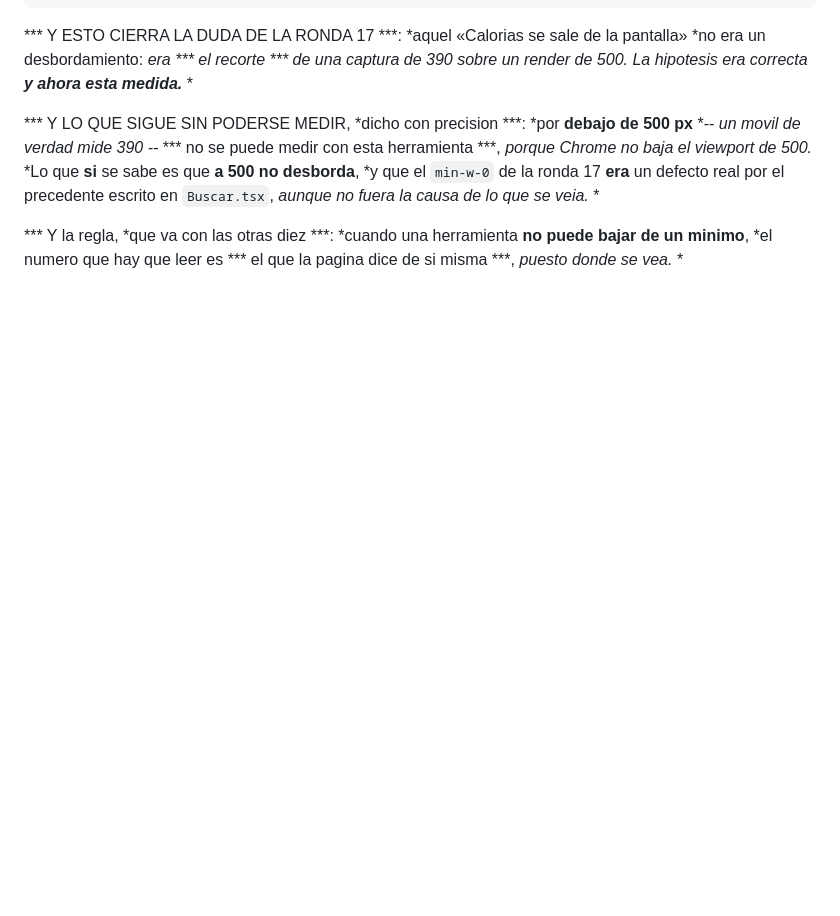
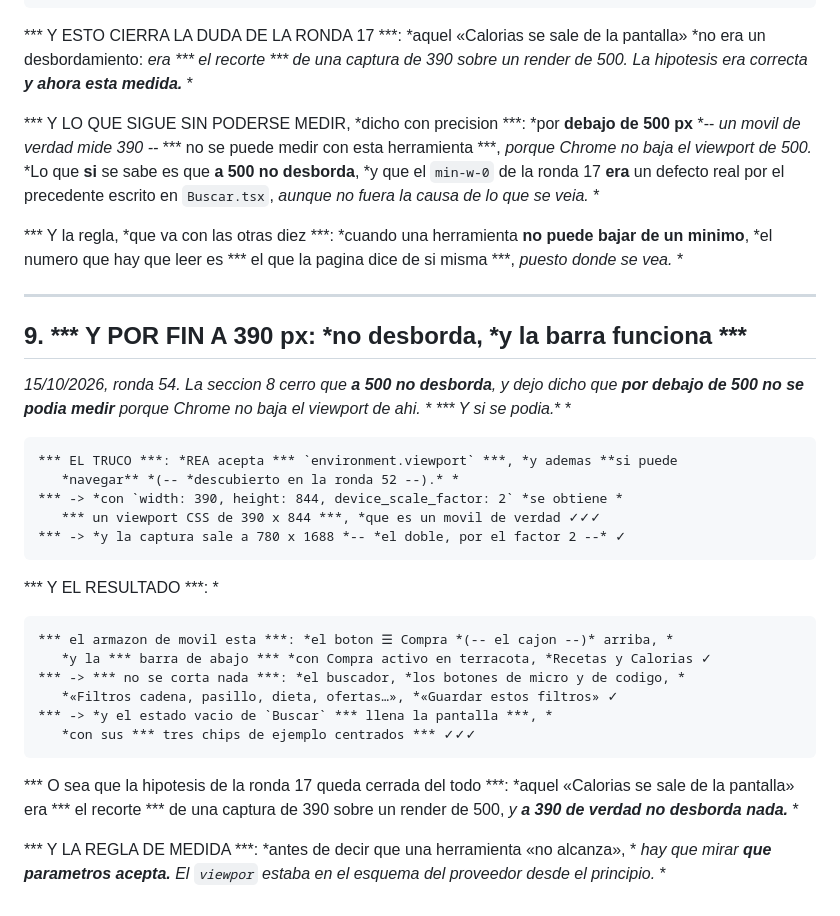
Before and after one commit to ErDeivih/cesta, a Markdown page: docs/ui/LA-BARRA-DE-ABAJO.md, the part around the change. Drawn GitHub-style; blank space fills up the shorter version.

Commit message:
UI -- MEDIDO A 390 px: NO DESBORDA, y la barra de abajo funciona. El punto que llevaba abierto desde la ronda 17, cerrado del todo. (1) EL TRUCO: REA acepta environment.viewport, y ademas si puede navegar -- descubierto en la ronda 52 --. Con width 390, height 844 y device_scale_factor 2 se obtiene UN VIEWPORT CSS DE 390 x 844, que es un movil de verdad, y la captura sale a 780 x 1688 por el factor 2. Esto es exactamente lo que --window-size no puede hacer, porque Chrome no baja el viewport de 500. (2) Y EL RESULTADO: el armazon de movil esta entero -- el boton de cajon arriba con el nombre de la aplicacion, y la BARRA DE ABAJO con Compra activo en terracota, Recetas y Calorias --; NO SE CORTA NADA: el buscador, los botones de microfono y de codigo de barras, el bloque de Filtros, el boton de guardar filtros; y el estado vacio de Buscar LLENA la pantalla, con sus tres chips de ejemplo centrados. (3) Y CON ESO QUEDA CERRADA LA HIPOTESIS DE LA RONDA 17: aquel «Calorias se sale de la pantalla» era EL RECORTE de una captura de 390 sobre un render de 500, y a 390 DE VERDAD no desborda nada. No era un defecto de la aplicacion: era un artefacto de la herramienta, y ahora esta medido en los dos sentidos. (4) Y de paso queda comprobado que el patron grow de Buscar funciona en un movil de verdad, no solo en una captura de escritorio. (5) Y LA REGLA DE MEDIDA que sale, y va al fichero: antes de decir que una herramienta NO ALCANZA, hay que mirar QUE PARAMETROS ACEPTA. El viewport estaba en el esquema del proveedor desde el principio, y yo escribi durante treinta rondas que por debajo de 500 no se podia medir. (6) Y las reglas del puerto, aplicadas otra vez: 4178 comprobado libre antes, servidor como job gestionado, y al terminar matado SOLO ese job -- 4178 cerrado y 4173 libre. (7) Y las puertas: ruff limpio, 2081 passed, 81 del frontend, tsc limpio, build. 2081 passed, ruff limpio, 81 del frontend, tsc limpio, build

````diff
--- a/docs/ui/LA-BARRA-DE-ABAJO.md
+++ b/docs/ui/LA-BARRA-DE-ABAJO.md
@@ -174,3 +174,38 @@ escrito en `Buscar.tsx`, *aunque no fuera la causa de lo que se veia.* *
 *** Y la regla, *que va con las otras diez ***: *cuando una herramienta **no puede bajar
 de un minimo**, *el numero que hay que leer es *** el que la pagina dice de si misma ***,
 *puesto donde se vea.* *
+
+---
+
+## 9. *** Y POR FIN A 390 px: *no desborda, *y la barra funciona ***
+
+*15/10/2026, ronda 54. *La seccion 8 cerro que **a 500 no desborda**, *y dejo dicho que
+**por debajo de 500 no se podia medir** porque Chrome no baja el viewport de ahi.* *
+*** Y si se podia.*** *
+
+```
+*** EL TRUCO ***: *REA acepta *** `environment.viewport` ***, *y ademas **si puede
+   *navegar** *(-- *descubierto en la ronda 52 --).* *
+*** -> *con `width: 390, height: 844, device_scale_factor: 2` *se obtiene *
+   *** un viewport CSS de 390 x 844 ***, *que es un movil de verdad ✓✓✓
+*** -> *y la captura sale a 780 x 1688 *-- *el doble, por el factor 2 --* ✓
+```
+
+*** Y EL RESULTADO ***: *
+
+```
+*** el armazon de movil esta ***: *el boton ☰ Compra *(-- el cajon --)* arriba, *
+   *y la *** barra de abajo *** *con Compra activo en terracota, *Recetas y Calorias ✓
+*** -> *** no se corta nada ***: *el buscador, *los botones de micro y de codigo, *
+   *«Filtros cadena, pasillo, dieta, ofertas…», *«Guardar estos filtros» ✓
+*** -> *y el estado vacio de `Buscar` *** llena la pantalla ***, *
+   *con sus *** tres chips de ejemplo centrados *** ✓✓✓
+```
+
+*** O sea que la hipotesis de la ronda 17 queda cerrada del todo ***: *aquel «Calorias se
+sale de la pantalla» era *** el recorte *** de una captura de 390 sobre un render de 500,
+*y **a 390 de verdad no desborda nada.*** *
+
+*** Y LA REGLA DE MEDIDA ***: *antes de decir que una herramienta «no alcanza», *
+*hay que mirar **que parametros acepta.*** *El `viewpor` estaba en el esquema del
+proveedor desde el principio.* *
````
Also changed, not shown: docs/ui/capturas/36-movil-390.png (added).
